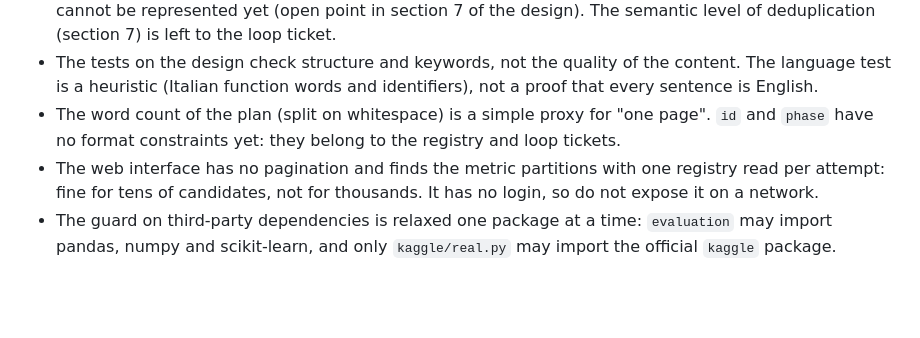
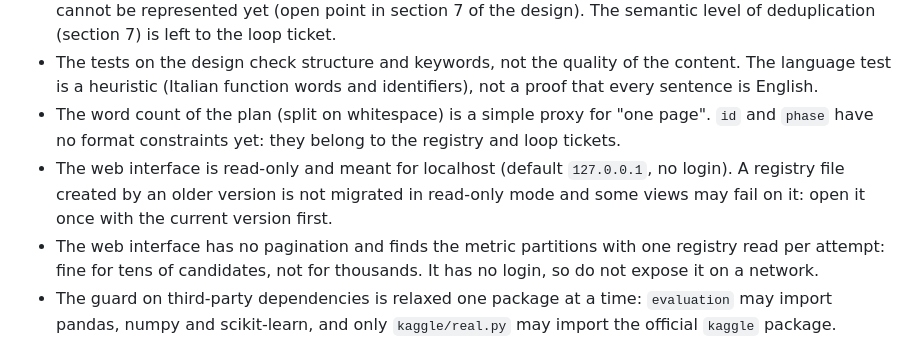
Before and after one commit to a-scaravelli/ds-agent, a Markdown page: README.md, the part around the change. GitHub-like rendering; blank space fills up the shorter version.

Commit message:
docs: web interface limits and process memory for ticket #17
Co-Authored-By: Claude Sonnet 5.5 <noreply@anthropic.com>

```diff
--- a/README.md
+++ b/README.md
@@ -286,6 +286,7 @@ Result of a manual run on macOS (Claude Code with the subscription, Python 3.14;
 - The registry is meant for a single process; multi-process access is not tested. The cycle `state` is free text until the `loop` ticket, and an iteration recorded `inconclusive` after repeated rejected proposals cannot be represented yet (open point in section 7 of the design). The semantic level of deduplication (section 7) is left to the loop ticket.
 - The tests on the design check structure and keywords, not the quality of the content. The language test is a heuristic (Italian function words and identifiers), not a proof that every sentence is English.
 - The word count of the plan (split on whitespace) is a simple proxy for "one page". `id` and `phase` have no format constraints yet: they belong to the registry and loop tickets.
+- The web interface is read-only and meant for localhost (default `127.0.0.1`, no login). A registry file created by an older version is not migrated in read-only mode and some views may fail on it: open it once with the current version first.
 - The web interface has no pagination and finds the metric partitions with one registry read per attempt: fine for tens of candidates, not for thousands. It has no login, so do not expose it on a network.
 - The guard on third-party dependencies is relaxed one package at a time: `evaluation` may import pandas, numpy and scikit-learn, and only `kaggle/real.py` may import the official `kaggle` package.
 - The Claude adapter was designed against the CLI help and an error envelope only (the CLI was not logged in when it was written). The envelope of a successful call and the reported model are now verified by a manual run (`claude-sonnet-4-6`). The reporting of rate limit and quota and the effect of `CLAUDE_CODE_OAUTH_TOKEN` (it is unclear whether the run used the token or the login) are *not verified*; the tests use canned envelopes built from those assumptions, so only a manual run can confirm them. The contract may still not prevent every first-try rejection: `rejection_reason` tells which constraint is missing. Session resume is documented but not used (the validation retry is stateless). The backoff defaults are provisional until the budget ticket, and the WARNING for a stripped variable appears at every call. Tool isolation relies on CLI flags and the working directory until the sandbox exists.
```
Also changed, not shown: .asl/process-memory.md (+8 -0 lines).
